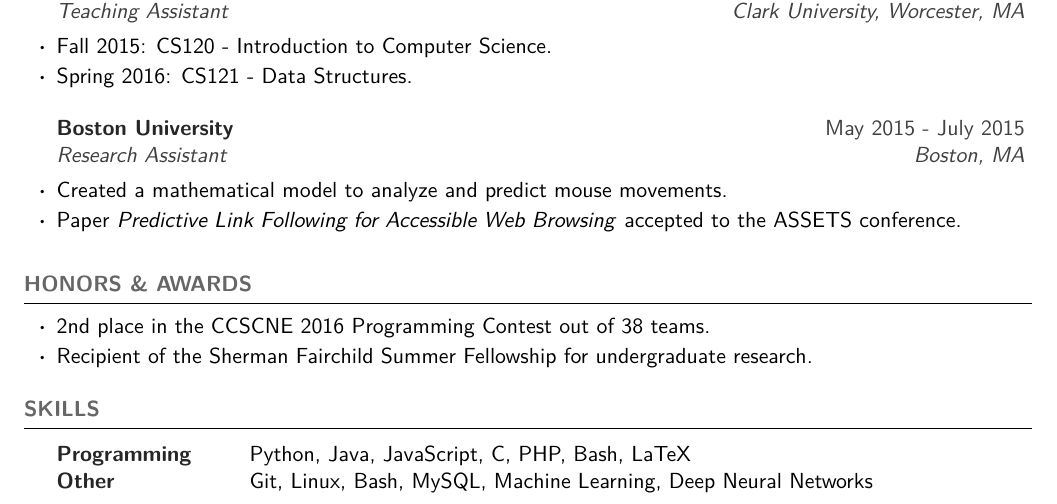
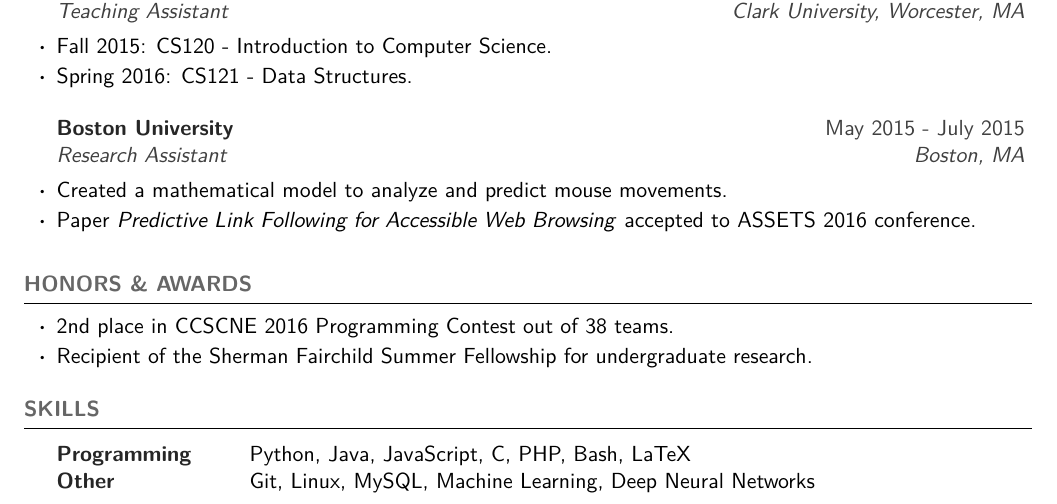
Before and after one commit to jiriroz/Resume, a LaTeX CV (resume.tex): part of the page, cut so that both start at the same text. Compiled offline with pdfLaTeX.

Commit message:
got rid of bash in other

```diff
--- a/resume.tex
+++ b/resume.tex
@@ -97,7 +97,7 @@
 
 \begin{rSubsection}{Boston University}{May 2015 - July 2015}{Research Assistant}{Boston, MA}
 \item Created a mathematical model to analyze and predict mouse movements.
-\item Paper \emph{Predictive Link Following for Accessible Web Browsing} accepted to the ASSETS conference.
+\item Paper \emph{Predictive Link Following for Accessible Web Browsing} accepted to ASSETS 2016 conference.
 \end{rSubsection}
 
 %------------------------------------------------
@@ -113,7 +113,7 @@
 \begin{list}{$\boldsymbol{\cdot}$}{\leftmargin=0em}
 \sectionskip
 \itemsep -0.5em \vspace{-0.5em}
-\item 2nd place in the CCSCNE 2016 Programming Contest out of 38 teams.
+\item 2nd place in CCSCNE 2016 Programming Contest out of 38 teams.
 \item Recipient of the Sherman Fairchild Summer Fellowship for undergraduate research.
 \end{list}
 
@@ -127,7 +127,7 @@
 
 \begin{tabular}{ @{} >{\bfseries}l @{\hspace{6ex}} l }
 \textcolor{jobcolor}{Programming} & Python, Java, JavaScript, C, PHP, Bash, LaTeX \\
-\textcolor{jobcolor}{Other} & Git, Linux, Bash, MySQL, Machine Learning, Deep Neural Networks
+\textcolor{jobcolor}{Other} & Git, Linux, MySQL, Machine Learning, Deep Neural Networks
 \end{tabular}
 
 \end{rSection}
```
Also changed, not shown: Jiri Roznovjak.pdf (added), resume.pdf, 1 other file.
